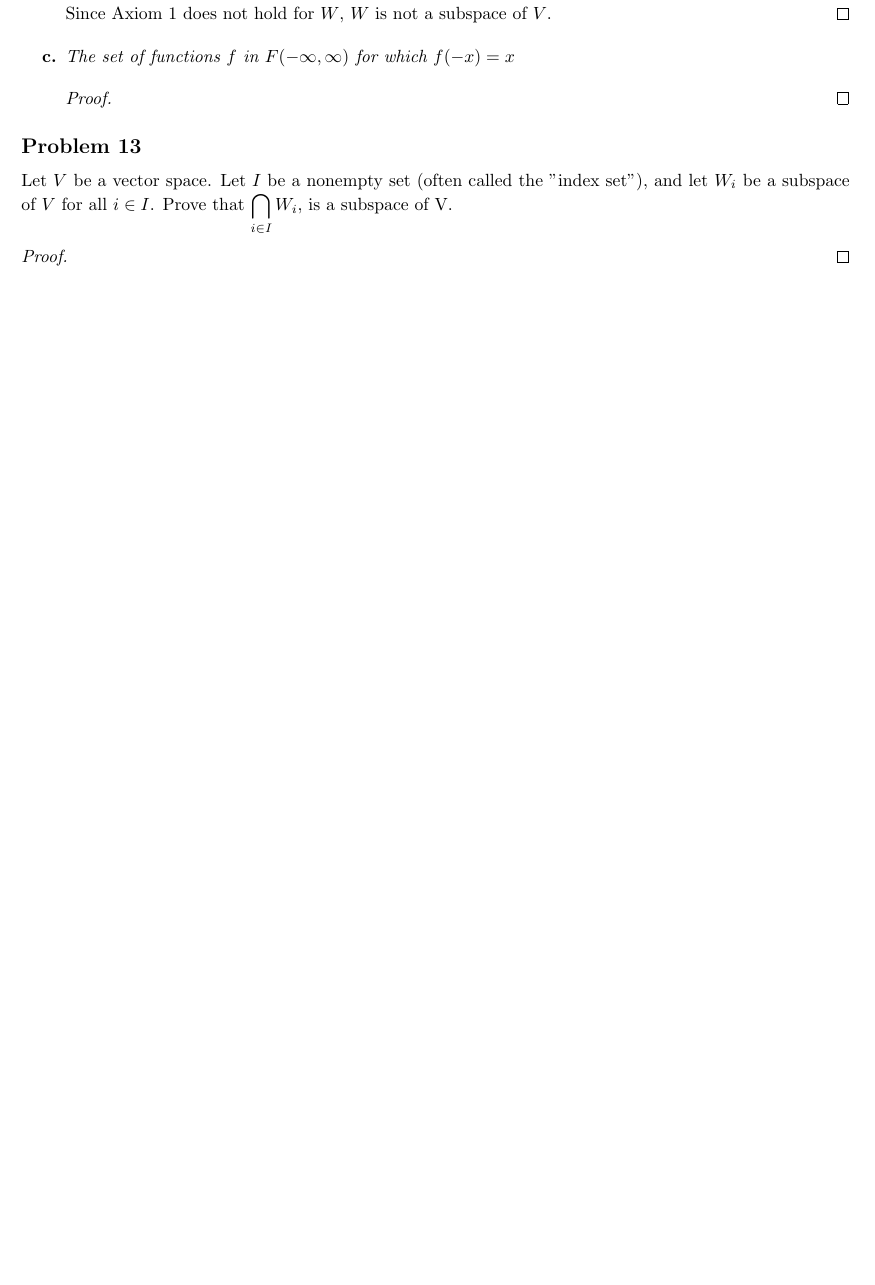
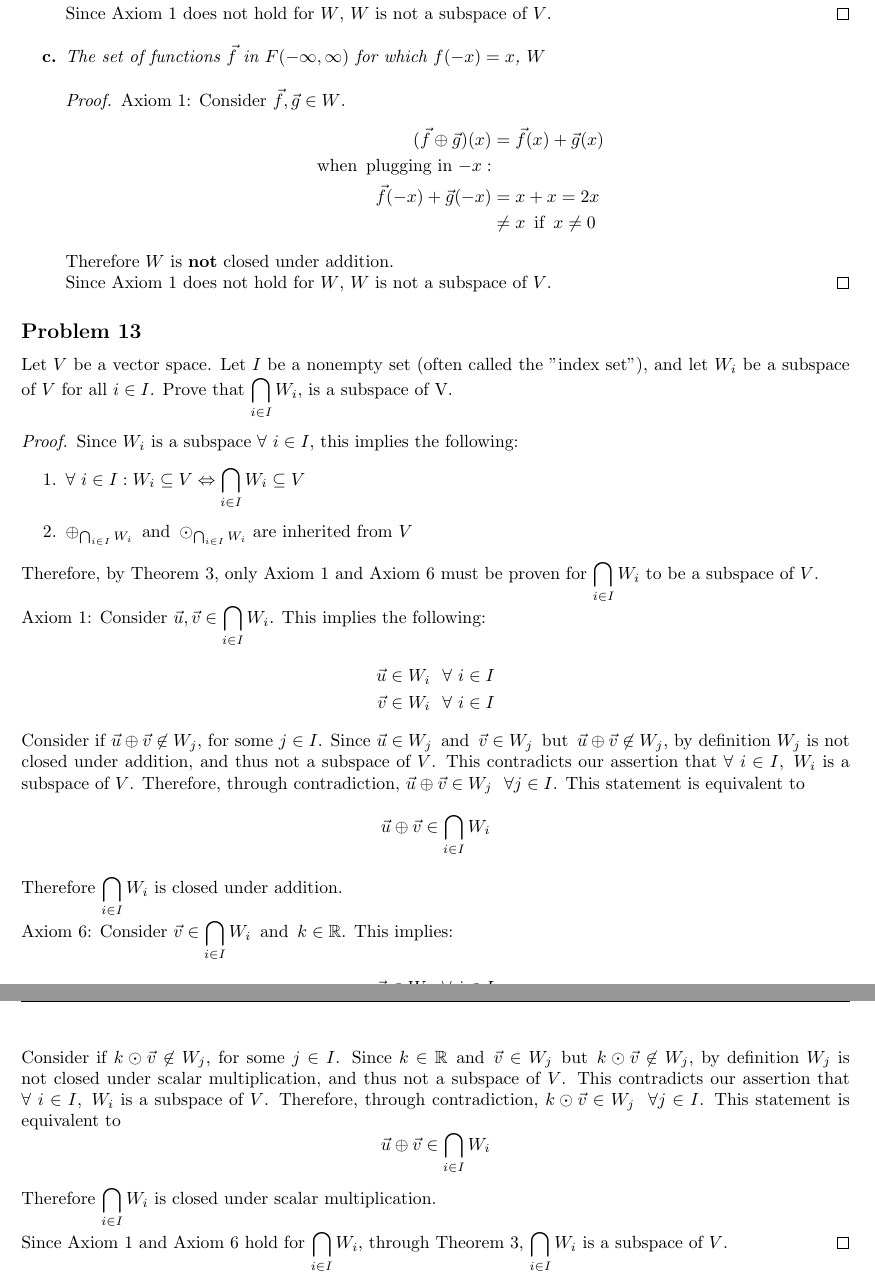
Before and after one commit to Ediblelnk/Kutztown-MAT, a LaTeX problem sheet (linear-algebra-homework/homework 4.tex, which reads templates/macros.tex): part of page 3 of 3 before the commit and two parts of pages 3 and 4 of 4 after it, the two joined at a grey line, cut so that both start at the same text, the shorter picture padded with empty space. Compiled offline with pdfLaTeX.

Commit message:
finsiehd p13

```diff
--- a/linear-algebra-homework/homework 4.tex
+++ b/linear-algebra-homework/homework 4.tex
@@ -112,16 +112,49 @@ Let $V = F(-\infty, \infty)$ be the vector space of all functions from $\bb{R}$
     Therefore $W$ is \bld{not} closed under addition. \\
     Since Axiom 1 does not hold for $W$, $W$ is not a subspace of $V$.
   \end{proof}
-  \biitem{c}{The set of functions $f$ in $F(-\infty, \infty)$ for which $f(-x) = x$}
+  \biitem{c}{The set of functions $\vec{f}$ in $F(-\infty, \infty)$ for which $f(-x) = x$, $W$}
   \begin{proof}
-
+    Axiom 1: Consider $\vec{f}, \vec{g} \in W$.
+    \begin{align*}
+      (\vec{f} \oplus \vec{g})(x) & = \vec{f}(x) + \vec{g}(x) \\
+      \twhen \text{plugging in $-x$}:                         \\
+      \vec{f}(-x) + \vec{g}(-x)   & = x + x = 2x              \\
+                                  & \neq x \tif x \neq 0
+    \end{align*}
+    Therefore $W$ is \bld{not} closed under addition. \\
+    Since Axiom 1 does not hold for $W$, $W$ is not a subspace of $V$.
   \end{proof}
 \end{enumerate}
 
 \subsection*{Problem 13}
 Let $V$ be a vector space. Let $I$ be a nonempty set (often called the "index set"), and let $W_i$ be a subspace of $V$ for all $i \in I$. Prove that $\displaystyle \bigcap_{i \in I} W_i$, is a subspace of V.
 \begin{proof}
-
+  Since $W_i$ is a subspace $\forall~i \in I$, this implies the following:
+  \begin{enumerate}
+    \item $\forall~i \in I: W_i \subseteq V \Leftrightarrow \displaystyle \bigcap_{i \in I} W_i \subseteq V$
+    \item $\oplus_{\bigcap_{i \in I} W_i} \tand \odot_{\bigcap_{i \in I} W_i}$ are inherited from $V$
+  \end{enumerate}
+  Therefore, by Theorem 3, only Axiom 1 and Axiom 6 must be proven for $\displaystyle \bigcap_{i \in I} W_i$ to be a subspace of $V$. \\
+  Axiom 1: Consider $\vec{u}, \vec{v} \in \displaystyle \bigcap_{i \in I} W_i$. This implies the following:
+  \begin{align*}
+    \vec{u} & \in W_i~~\forall~i \in I \\
+    \vec{v} & \in W_i~~\forall~i \in I
+  \end{align*}
+  Consider if $\vec{u} \oplus \vec{v} \not \in W_j$, for some $j \in I$. Since $\vec{u} \in W_j \tand \vec{v} \in W_j \tbut \vec{u} \oplus \vec{v} \not \in W_j$, by definition $W_j$ is not closed under addition, and thus not a subspace of $V$. This contradicts our assertion that $\forall~i \in I,~W_i$ is a subspace of $V$. Therefore, through contradiction, $\vec{u} \oplus \vec{v} \in W_j~~\forall j \in I$. This statement is equivalent to
+  \[
+    \vec{u} \oplus \vec{v} \in \bigcap_{i \in I} W_i
+  \]
+  Therefore $\displaystyle \bigcap_{i \in I} W_i$ is closed under addition. \\
+  Axiom 6: Consider $\vec{v} \in \displaystyle \bigcap_{i \in I} W_i \tand k \in \bb{R}$. This implies:
+  \[
+    \vec{v} \in W_i~~\forall~i \in I
+  \]
+  Consider if $k \odot \vec{v} \not \in W_j$, for some $j \in I$. Since $k \in \bb{R} \tand \vec{v} \in W_j \tbut k \odot \vec{v} \not \in W_j$, by definition $W_j$ is not closed under scalar multiplication, and thus not a subspace of $V$. This contradicts our assertion that $\forall~i \in I,~W_i$ is a subspace of $V$. Therefore, through contradiction, $k \odot \vec{v} \in W_j~~\forall j \in I$. This statement is equivalent to
+  \[
+    \vec{u} \oplus \vec{v} \in \bigcap_{i \in I} W_i
+  \]
+  Therefore $\displaystyle \bigcap_{i \in I} W_i$ is closed under scalar multiplication. \\
+  Since Axiom 1 and Axiom 6 hold for $\displaystyle \bigcap_{i \in I} W_i$, through Theorem 3, $\displaystyle \bigcap_{i \in I} W_i$ is a subspace of $V$.
 \end{proof}
 
 \end{document}
--- a/templates/macros.tex
+++ b/templates/macros.tex
@@ -7,6 +7,7 @@
 \newcommand{\bb}{\mathbb}
 \DeclareMathOperator{\tif}{~\text{if}~}
 \DeclareMathOperator{\tand}{~\text{and}~}
+\DeclareMathOperator{\tbut}{~\text{but}~}
 \DeclareMathOperator{\tor}{~\text{or}~}
 \DeclareMathOperator{\tsuchthat}{~\text{such that}~}
 \DeclareMathOperator{\tsince}{~\text{since}~}
```
Also changed, not shown: linear-algebra-homework/homework 4.pdf.
